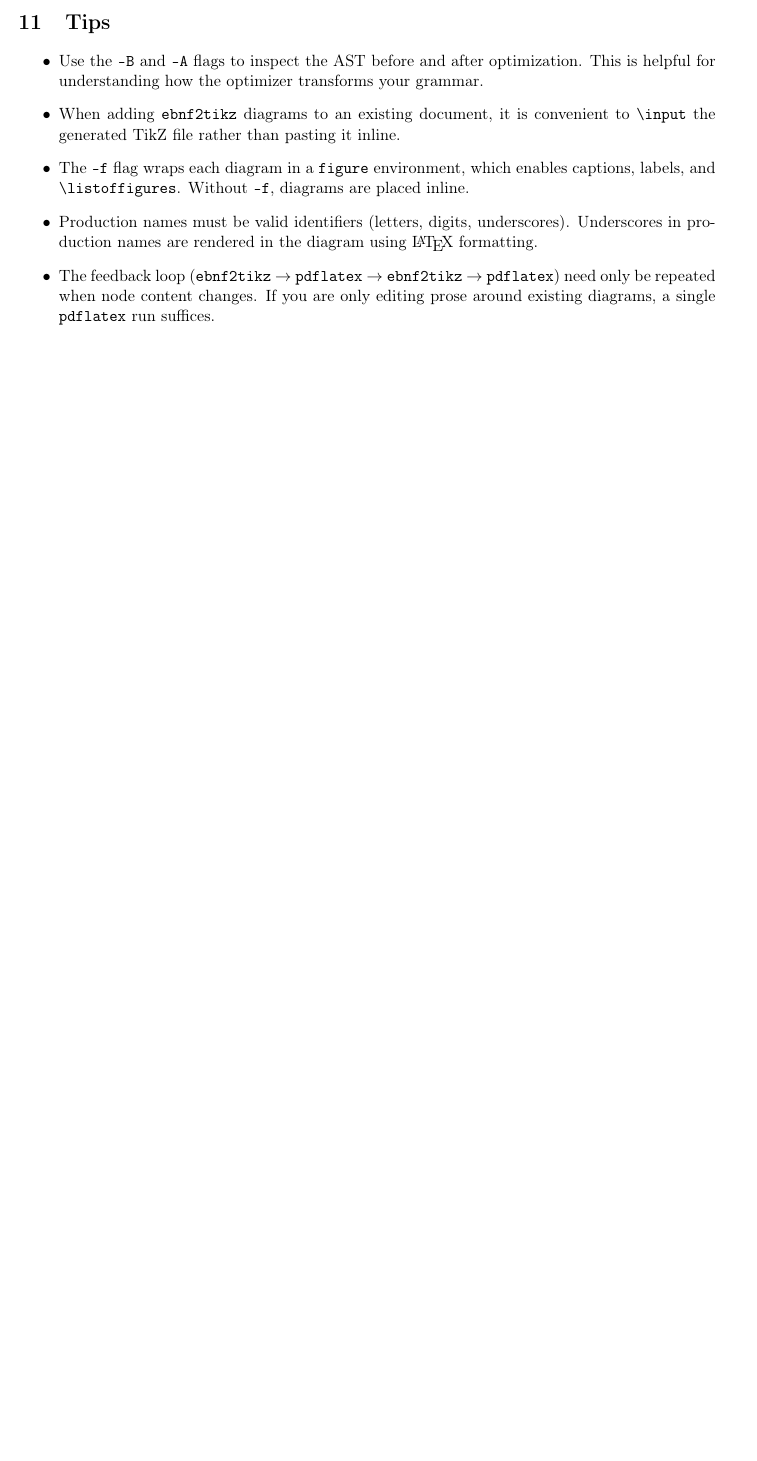
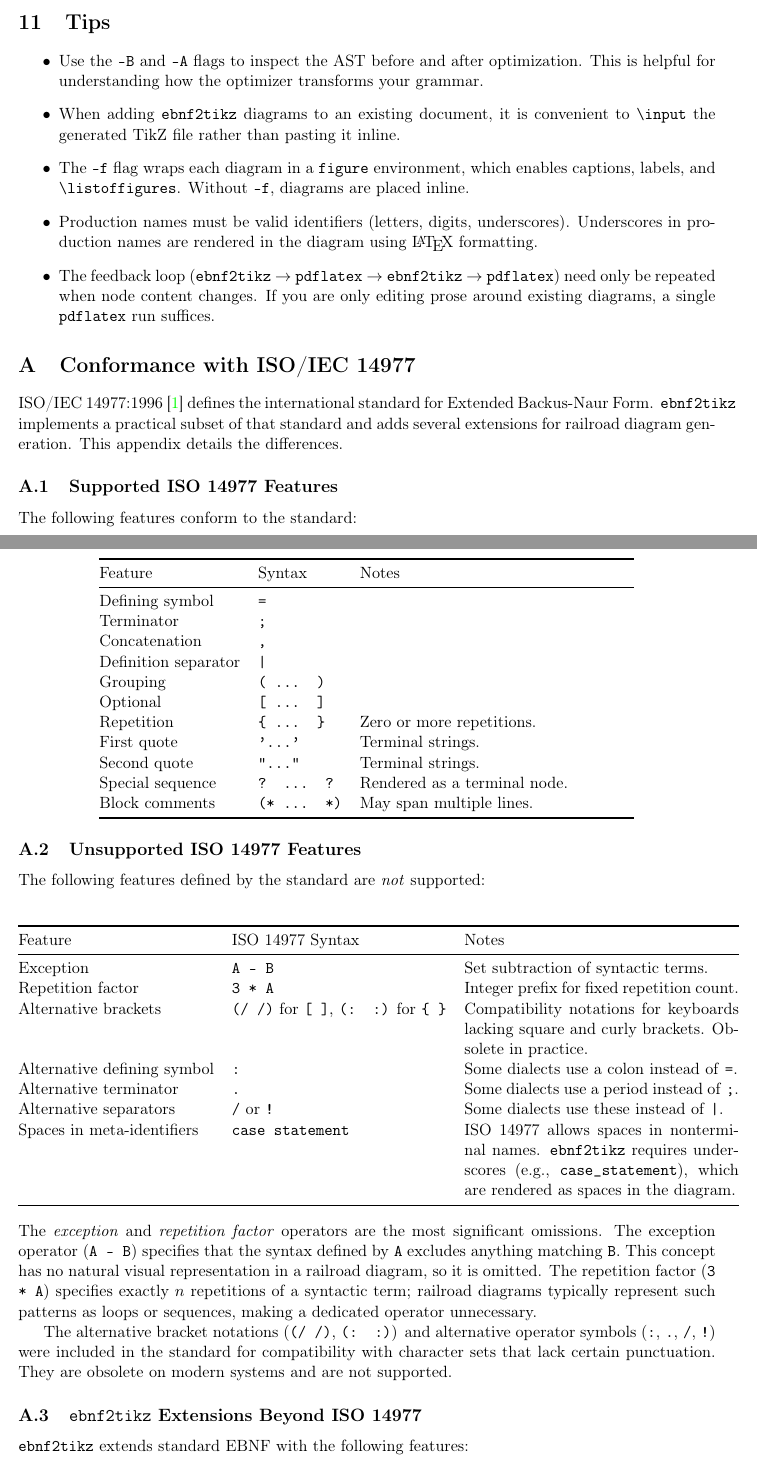
Before and after one commit to pyeatt/ebnf2tikz, a LaTeX document (manual/manual.tex): part of page 14 of 14 before the commit and two parts of pages 14 and 15 of 16 after it, the two joined at a grey line, cut so that both start at the same text, the shorter picture padded with empty space. The pictures show the PDF file manual.pdf that the author committed with the source.

Commit message:
Add ISO 14977 conformance appendix and update EBNF references
Add Appendix A to the manual detailing which ISO/IEC 14977 features
are supported, which are unsupported (exception, repetition factor,
alternative brackets/symbols, spaces in identifiers), and what
extensions ebnf2tikz adds beyond the standard.  Update the EBNF
syntax reference in the manual and README to accurately describe
conformance rather than claiming full compliance.

Written by Dr. Larry D. Pyeatt.

```diff
--- a/manual/manual.tex
+++ b/manual/manual.tex
@@ -770,3 +772,91 @@ Plot (unaffected by ebnf2tikz):
   existing diagrams, a single \texttt{pdflatex} run suffices.
 \end{itemize}
 
+%% ----------------------------------------------------------------
+\appendix
+\section{Conformance with ISO/IEC 14977}
+\label{sec:iso14977}
+
+ISO/IEC~14977:1996~\cite{iso14977} defines the international standard
+for Extended Backus-Naur Form.  \prog{} implements a practical subset
+of that standard and adds several extensions for railroad diagram
+generation.  This appendix details the differences.
+
+\subsection{Supported ISO~14977 Features}
+
+The following features conform to the standard:
+
+\begin{center}
+\begin{tabular}{@{}llp{6.5cm}@{}}
+\toprule
+Feature & Syntax & Notes \\
+\midrule
+Defining symbol       & \texttt{=}               & \\
+Terminator            & \texttt{;}               & \\
+Concatenation         & \texttt{,}               & \\
+Definition separator  & \texttt{|}                & \\
+Grouping              & \texttt{( \ldots{} )}    & \\
+Optional              & \texttt{[ \ldots{} ]}    & \\
+Repetition            & \texttt{\{ \ldots{} \}}  & Zero or more repetitions. \\
+First quote           & \texttt{'\ldots{}'}      & Terminal strings. \\
+Second quote          & \texttt{"\ldots{}"}      & Terminal strings. \\
+Special sequence      & \texttt{? \ldots{} ?}    & Rendered as a terminal node. \\
+Block comments        & \texttt{(* \ldots{} *)}  & May span multiple lines. \\
+\bottomrule
+\end{tabular}
+\end{center}
+
+\subsection{Unsupported ISO~14977 Features}
+
+The following features defined by the standard are \emph{not} supported:
+
+\begin{center}
+\begin{tabular}{@{}llp{6.5cm}@{}}
+\toprule
+Feature & ISO~14977 Syntax & Notes \\
+\midrule
+Exception         & \texttt{A - B}     & Set subtraction of syntactic terms. \\
+Repetition factor & \texttt{3 * A}     & Integer prefix for fixed repetition count. \\
+Alternative brackets & \texttt{(/ /)} for \texttt{[ ]},
+                       \texttt{(: :)} for \texttt{\{ \}} & Compatibility
+                       notations for keyboards lacking square and curly
+                       brackets.  Obsolete in practice. \\
+Alternative defining symbol & \texttt{:} & Some dialects use a colon
+                       instead of \texttt{=}. \\
+Alternative terminator & \texttt{.}    & Some dialects use a period
+                       instead of \texttt{;}. \\
+Alternative separators & \texttt{/} or \texttt{!} & Some dialects use
+                       these instead of \texttt{|}. \\
+Spaces in meta-identifiers & \texttt{case statement} & ISO~14977
+                       allows spaces in nonterminal names.  \prog{}
+                       requires underscores (e.g.,
+                       \texttt{case\_statement}), which are rendered as
+                       spaces in the diagram. \\
+\bottomrule
+\end{tabular}
+\end{center}
+
+\noindent
+The \emph{exception} and \emph{repetition factor} operators are the
+most significant omissions.  The exception operator (\texttt{A - B})
+specifies that the syntax defined by~\texttt{A} excludes anything
+matching~\texttt{B}.  This concept has no natural visual
+representation in a railroad diagram, so it is omitted.  The
+repetition factor (\texttt{3 * A}) specifies exactly~$n$ repetitions
+of a syntactic term; railroad diagrams typically represent such
+patterns as loops or sequences, making a dedicated operator
+unnecessary.
+
+The alternative bracket notations (\texttt{(/ /)}, \texttt{(: :)})
+and alternative operator symbols (\texttt{:}, \texttt{.}, \texttt{/},
+\texttt{!}) were included in the standard for compatibility with
+character sets that lack certain punctuation.  They are obsolete on
+modern systems and are not supported.
+
+\subsection{\prog{} Extensions Beyond ISO~14977}
+
+\prog{} extends standard EBNF with the following features:
+
+\begin{center}
+\begin{tabular}{@{}lp{8.5cm}@{}}
+\toprule
@@ -773 +873,17 @@ Plot (unaffected by ebnf2tikz):
+    \texttt{(* \ldots{} *)} block comments. \\
+Underscore identifiers
+  & Nonterminal names use underscores instead of spaces
+    (e.g., \texttt{case\_statement} rather than \texttt{case statement}).
+    Underscores are rendered as spaces in the diagram. \\
+\bottomrule
+\end{tabular}
+\end{center}
+
+\begin{thebibliography}{1}
+\bibitem{iso14977}
+  ISO/IEC~14977:1996,
+  \emph{Information technology---Syntactic metalanguage---Extended BNF},
+  International Organization for Standardization, 1996.
+\end{thebibliography}
+
 \end{document}
```
Also changed, not shown: README.md, manual.pdf, manual/manual.tex (16 more changed lines).
